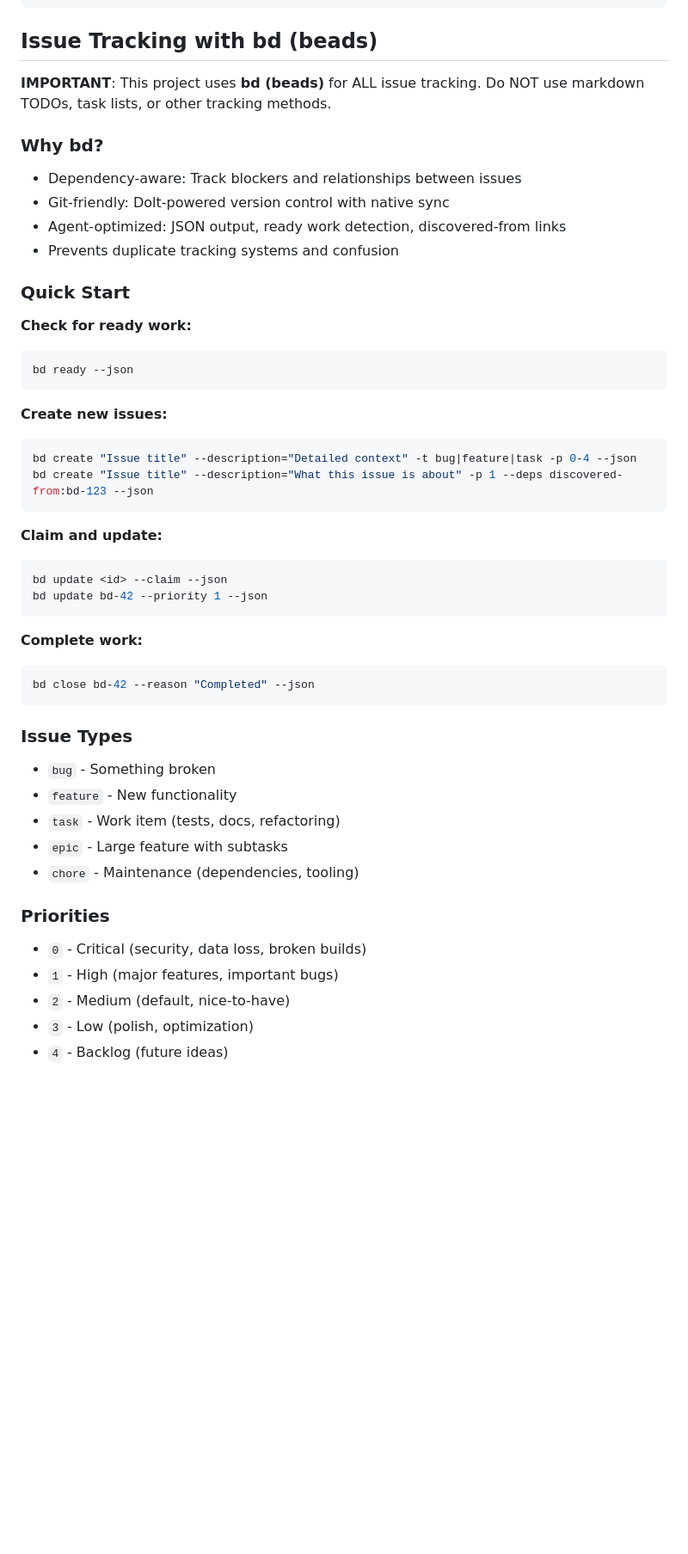
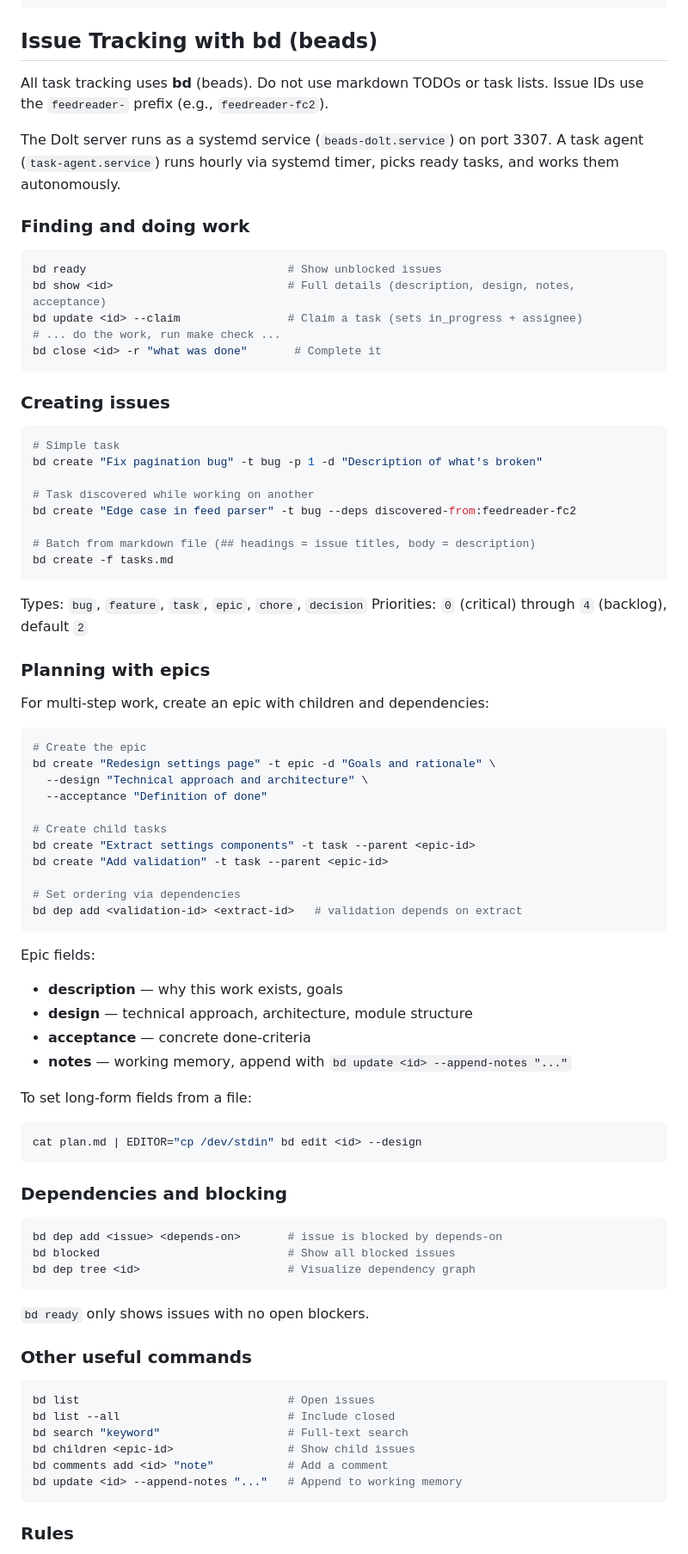
Before and after one commit to newscientist101/feedreader, a Markdown page: AGENTS.md, the part around one of its changes. Shown at 86% size. GitHub-like rendering; blank space fills up the shorter version.

Commit message:
Rewrite beads section in AGENTS.md
- Use correct feedreader- prefix in examples
- Remove --json cargo cult and marketing fluff
- Add planning workflow: epics with design/notes/acceptance fields
- Add dependency commands, search, comments, children
- Document stdin pipe pattern for bd edit (avoids vim)
- Document task-agent.service and beads-dolt.service
- Remove reference to nonexistent docs/QUICKSTART.md

Co-authored-by: Shelley <shelley@exe.dev>

````diff
--- a/AGENTS.md
+++ b/AGENTS.md
@@ -181,56 +181,88 @@ sqlite3 db.sqlite3 "SELECT external_id, email FROM users;"
 <!-- BEGIN BEADS INTEGRATION -->
 ## Issue Tracking with bd (beads)
 
-**IMPORTANT**: This project uses **bd (beads)** for ALL issue tracking. Do NOT use markdown TODOs, task lists, or other tracking methods.
+All task tracking uses **bd** (beads). Do not use markdown TODOs or task lists.
+Issue IDs use the `feedreader-` prefix (e.g., `feedreader-fc2`).
 
-### Why bd?
+The Dolt server runs as a systemd service (`beads-dolt.service`) on port 3307.
+A task agent (`task-agent.service`) runs hourly via systemd timer, picks
+ready tasks, and works them autonomously.
 
-- Dependency-aware: Track blockers and relationships between issues
-- Git-friendly: Dolt-powered version control with native sync
-- Agent-optimized: JSON output, ready work detection, discovered-from links
-- Prevents duplicate tracking systems and confusion
-
-### Quick Start
-
-**Check for ready work:**
+### Finding and doing work
 
 ```bash
-bd ready --json
+bd ready                              # Show unblocked issues
+bd show <id>                          # Full details (description, design, notes, acceptance)
+bd update <id> --claim                # Claim a task (sets in_progress + assignee)
+# ... do the work, run make check ...
+bd close <id> -r "what was done"       # Complete it
 ```
 
-**Create new issues:**
+### Creating issues
 
 ```bash
-bd create "Issue title" --description="Detailed context" -t bug|feature|task -p 0-4 --json
-bd create "Issue title" --description="What this issue is about" -p 1 --deps discovered-from:bd-123 --json
+# Simple task
+bd create "Fix pagination bug" -t bug -p 1 -d "Description of what's broken"
+
+# Task discovered while working on another
+bd create "Edge case in feed parser" -t bug --deps discovered-from:feedreader-fc2
+
+# Batch from markdown file (## headings = issue titles, body = description)
+bd create -f tasks.md
 ```
 
-**Claim and update:**
+Types: `bug`, `feature`, `task`, `epic`, `chore`, `decision`
+Priorities: `0` (critical) through `4` (backlog), default `2`
+
+### Planning with epics
+
+For multi-step work, create an epic with children and dependencies:
 
 ```bash
-bd update <id> --claim --json
-bd update bd-42 --priority 1 --json
+# Create the epic
+bd create "Redesign settings page" -t epic -d "Goals and rationale" \
+  --design "Technical approach and architecture" \
+  --acceptance "Definition of done"
+
+# Create child tasks
+bd create "Extract settings components" -t task --parent <epic-id>
+bd create "Add validation" -t task --parent <epic-id>
+
+# Set ordering via dependencies
+bd dep add <validation-id> <extract-id>   # validation depends on extract
 ```
 
-**Complete work:**
+Epic fields:
+- **description** — why this work exists, goals
+- **design** — technical approach, architecture, module structure
+- **acceptance** — concrete done-criteria
+- **notes** — working memory, append with `bd update <id> --append-notes "..."`
+
+To set long-form fields from a file:
+```bash
+cat plan.md | EDITOR="cp /dev/stdin" bd edit <id> --design
+```
+
+### Dependencies and blocking
 
 ```bash
-bd close bd-42 --reason "Completed" --json
+bd dep add <issue> <depends-on>       # issue is blocked by depends-on
+bd blocked                            # Show all blocked issues
+bd dep tree <id>                      # Visualize dependency graph
 ```
 
-### Issue Types
+`bd ready` only shows issues with no open blockers.
 
-- `bug` - Something broken
-- `feature` - New functionality
-- `task` - Work item (tests, docs, refactoring)
-- `epic` - Large feature with subtasks
-- `chore` - Maintenance (dependencies, tooling)
+### Other useful commands
 
-### Priorities
+```bash
+bd list                               # Open issues
+bd list --all                         # Include closed
+bd search "keyword"                   # Full-text search
+bd children <epic-id>                 # Show child issues
+bd comments add <id> "note"           # Add a comment
+bd update <id> --append-notes "..."   # Append to working memory
+```
 
-- `0` - Critical (security, data loss, broken builds)
-- `1` - High (major features, important bugs)
-- `2` - Medium (default, nice-to-have)
-- `3` - Low (polish, optimization)
-- `4` - Backlog (future ideas)
+### Rules
 
````
Also changed, not shown: other parts of AGENTS.md (+6 -29 lines).
